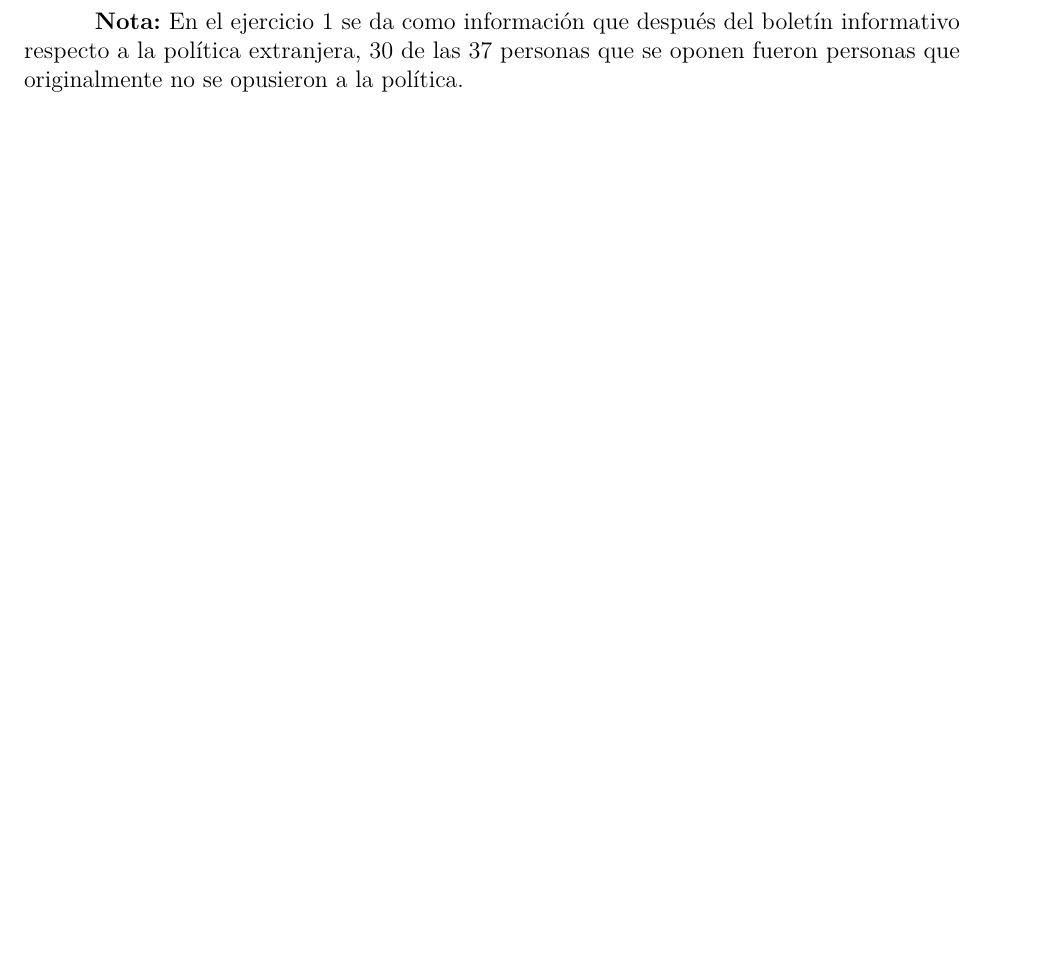
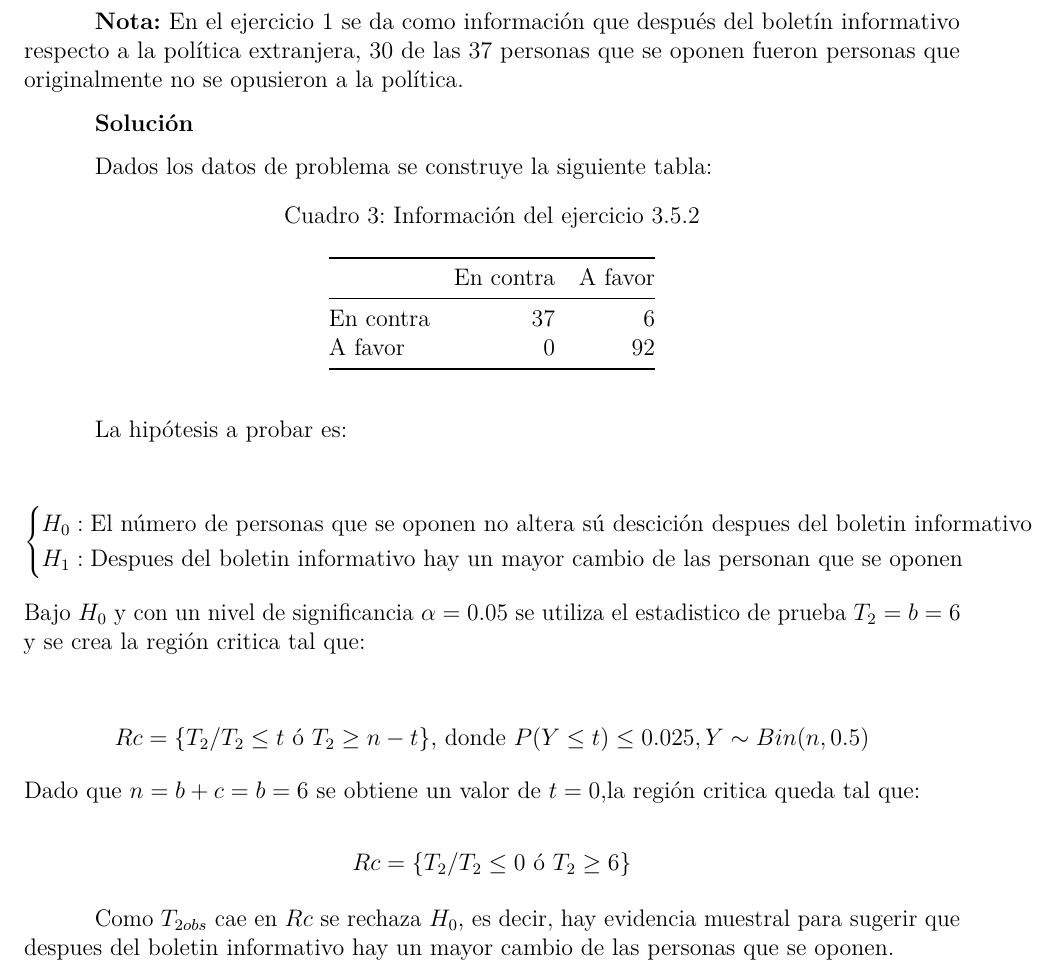
Before and after one commit to jgaleanoa/TareasNP, an R Markdown document (Tarea1/Tarea1NP.Rmd): part of page 6 of 6, cut so that both start at the same text, the shorter picture padded with empty space. Rendered offline with R 4.5, knitr and Pandoc, then LaTeX, with nearby package versions.

Commit message:
Solución ejercicio 4 (3.5.2)

````diff
--- a/Tarea1/Tarea1NP.Rmd
+++ b/Tarea1/Tarea1NP.Rmd
@@ -263,3 +263,9 @@ kable(as.data.frame(opinion), longtable = T, caption = "Información del ejercic
 \textbf{Nota:} En el ejercicio 1 se da como información que después del boletín
 informativo respecto a la política extranjera, 30 de las 37 personas que se oponen
 fueron personas que originalmente no se opusieron a la política.
+
+\textbf{Solución}
+
+Dados los datos de problema se construye la siguiente tabla:
+
+```{r echo=F}
@@ -265,0 +278,20 @@ fueron personas que originalmente no se opusieron a la política.
+La hipótesis a probar es:
+
+$$
+\begin{cases}
+H_0: \text{El número de personas que se oponen no altera sú descición despues del boletin informativo } \\
+H_1: \text{Despues del boletin informativo hay un mayor cambio de las personan que se oponen}
+\end{cases}
+$$
+Bajo $H_0$ y con un nivel de significancia $\alpha=0.05$ se utiliza el estadistico de prueba $T_2=b=6$ y se crea la región critica tal que:
+
+$$
+Rc=\{T_2/T_2\leq t \text{ ó } T_2\geq n-t\} \text{, donde }P(Y\leq t)\leq 0.025,Y\sim Bin(n,0.5)
+$$
+Dado que $n=b+c=b=6$ se obtiene un valor de $t=0$,la región critica queda tal que:
+
+$$
+Rc=\{T_2/T_2\leq 0 \text{ ó } T_2\geq 6\}
+$$
+
+Como $T_{2obs}$ cae en $Rc$ se rechaza $H_0$, es decir, hay evidencia muestral para sugerir que despues del boletin informativo hay un mayor cambio de las personas que se oponen.
````
Also changed, not shown: Tarea1/Tarea1NP.Rmd (6 more changed lines).
